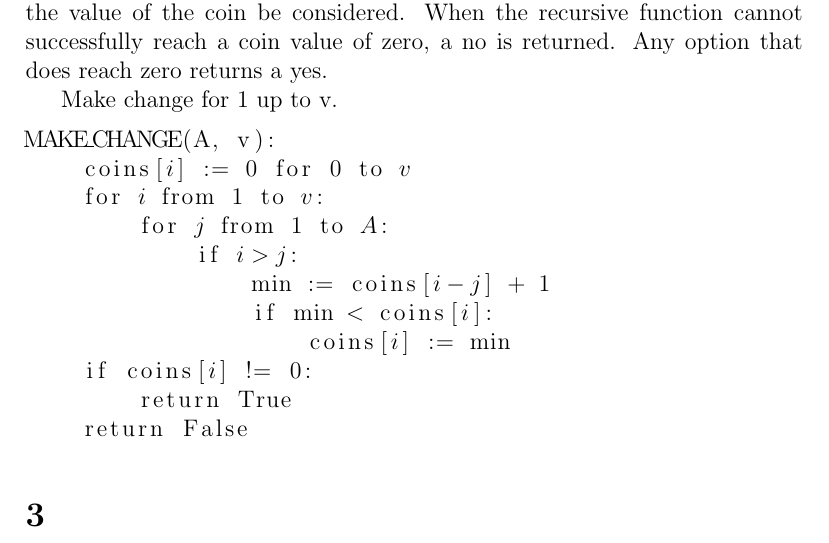
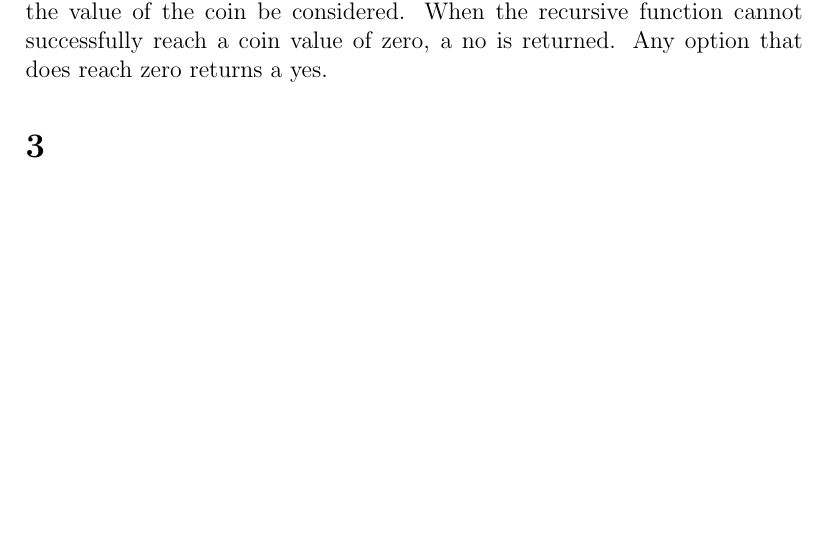
Before and after one commit to TonyWong0512/CS325-W13, a LaTeX problem sheet (assignment5/homework5.tex): part of page 2 of 4, cut so that both start at the same text, the shorter picture padded with empty space. Compiled offline with pdfLaTeX.

Commit message:
Adding all the things

```diff
--- a/assignment5/homework5.tex
+++ b/assignment5/homework5.tex
@@ -98,17 +97,3 @@ reach zero returns a yes.
-Make change for 1 up to v.
-\begin{lstlisting}[mathescape]
-MAKE_CHANGE(A, v):
-    coins[$i$] := 0 for 0 to $v$
-    for $i$ from 1 to $v$:
-        for $j$ from 1 to $A$:
-            if $i > j$:
-                min := coins[$i-j$] + 1
-                if min < coins[$i$]:
-                    coins[$i$] := min
-    if coins[$i$] != 0:
-	return True
-    return False
-\end{lstlisting}
 
 \section*{3}
 \paragraph{Problem:}
```
Also changed, not shown: assignment5/homework5.tex (7 more changed lines), 1 other file.
